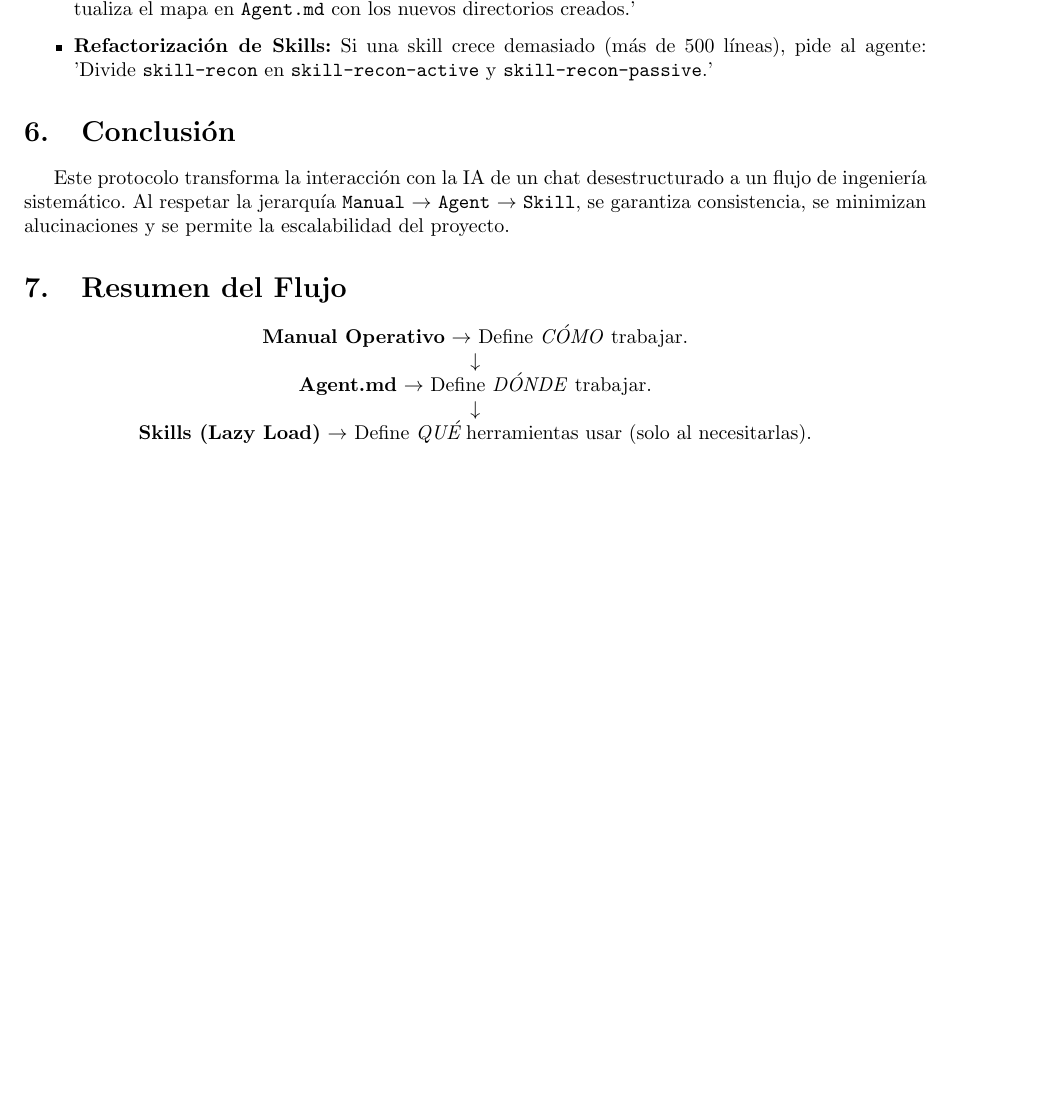
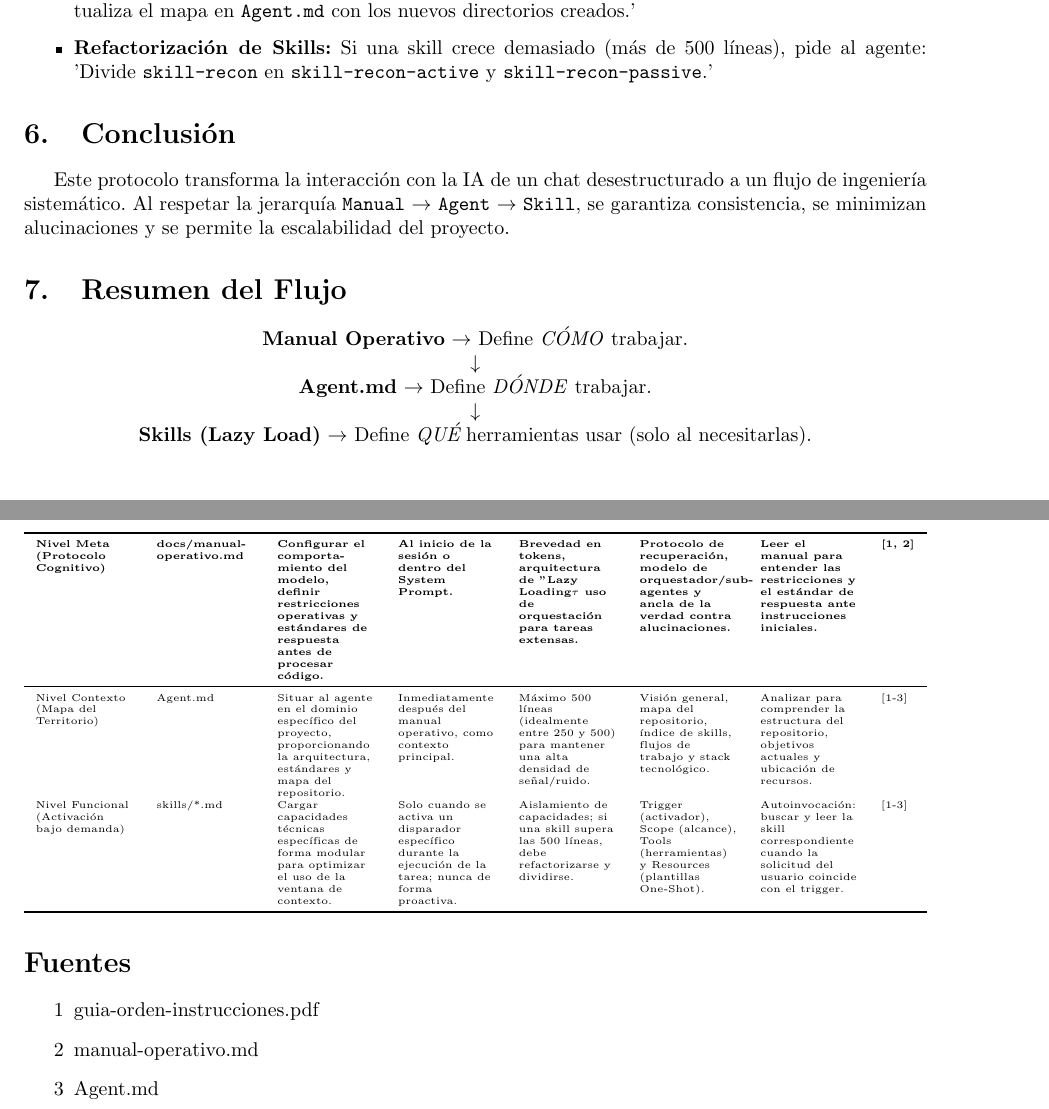
Before and after one commit to cero97-ctrl/AGENTES-Y-SKILLS, a LaTeX document (docs/guia-orden-instrucciones.tex): part of page 3 of 3 before the commit and two parts of pages 3 and 4 of 4 after it, the two joined at a grey line, cut so that both start at the same text, the shorter picture padded with empty space. Compiled offline with pdfLaTeX.

Commit message:
WIP: guardar cambios antes de pull

```diff
--- a/docs/guia-orden-instrucciones.tex
+++ b/docs/guia-orden-instrucciones.tex
@@ -4,6 +4,8 @@
 \usepackage{geometry}
 \usepackage{listings}
 \usepackage{xcolor}
+\usepackage{booktabs}
+\usepackage{tabularx}
 \usepackage{hyperref}
 
 \geometry{a4paper, margin=1in}
@@ -153,4 +155,24 @@ Este protocolo transforma la interacción con la IA de un chat desestructurado a
     \textbf{Skills (Lazy Load)} $\rightarrow$ Define \textit{QUÉ} herramientas usar (solo al necesitarlas).
 \end{center}
 
+\begin{table}[htbp]
+\centering
+\tiny
+\begin{tabularx}{\textwidth}{>{\raggedright\arraybackslash}X >{\raggedright\arraybackslash}X >{\raggedright\arraybackslash}X >{\raggedright\arraybackslash}X >{\raggedright\arraybackslash}X >{\raggedright\arraybackslash}X >{\raggedright\arraybackslash}X l}
+\toprule
+\textbf{Nivel Meta (Protocolo Cognitivo)} & \textbf{docs/manual-operativo.md} & \textbf{Configurar el comportamiento del modelo, definir restricciones operativas y estándares de respuesta antes de procesar código.} & \textbf{Al inicio de la sesión o dentro del System Prompt.} & \textbf{Brevedad en tokens, arquitectura de "Lazy Loading" y uso de orquestación para tareas extensas.} & \textbf{Protocolo de recuperación, modelo de orquestador/sub-agentes y ancla de la verdad contra alucinaciones.} & \textbf{Leer el manual para entender las restricciones y el estándar de respuesta ante instrucciones iniciales.} & \textbf{[1, 2]} \\
+\midrule
+Nivel Contexto (Mapa del Territorio) & Agent.md & Situar al agente en el dominio específico del proyecto, proporcionando la arquitectura, estándares y mapa del repositorio. & Inmediatamente después del manual operativo, como contexto principal. & Máximo 500 líneas (idealmente entre 250 y 500) para mantener una alta densidad de señal/ruido. & Visión general, mapa del repositorio, índice de skills, flujos de trabajo y stack tecnológico. & Analizar para comprender la estructura del repositorio, objetivos actuales y ubicación de recursos. & [1-3] \\
+Nivel Funcional (Activación bajo demanda) & skills/*.md & Cargar capacidades técnicas específicas de forma modular para optimizar el uso de la ventana de contexto. & Solo cuando se activa un disparador específico durante la ejecución de la tarea; nunca de forma proactiva. & Aislamiento de capacidades; si una skill supera las 500 líneas, debe refactorizarse y dividirse. & Trigger (activador), Scope (alcance), Tools (herramientas) y Resources (plantillas One-Shot). & Autoinvocación: buscar y leer la skill correspondiente cuando la solicitud del usuario coincide con el trigger. & [1-3] \\
+\bottomrule
+\end{tabularx}
+\end{table}
+
+\section*{Fuentes}
+\begin{itemize}
+\item [1] guia-orden-instrucciones.pdf
+\item [2] manual-operativo.md
+\item [3] Agent.md
+\end{itemize}
+
 \end{document}
```
Also changed, not shown: docs/Jerarquía de Documentación del Framework AGENTES-Y.md (added, +12 -0 lines), docs/Jerarquía de Documentación del Framework AGENTES-Y.tex (added, +18 -0 lines), docs/guia-orden-instrucciones.pdf, 7 other files.
